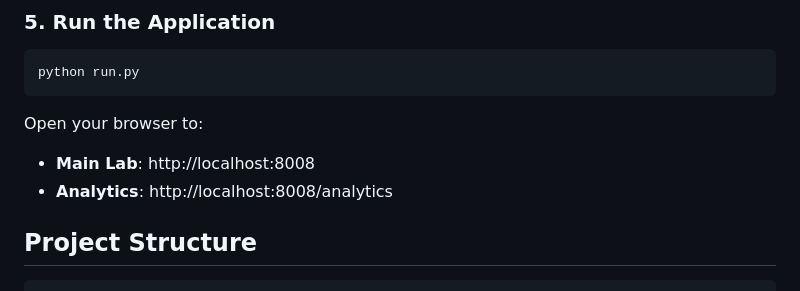
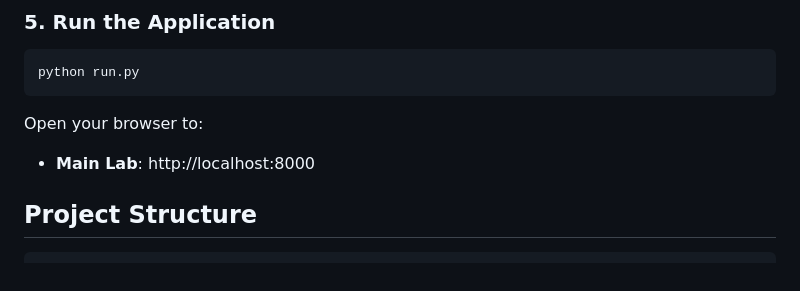
Before and after one commit to binabik-ai/mcp-lab, a Markdown page: README.md, the part around the change. Rendered like a GitHub page.

````diff
--- a/README.md
+++ b/README.md
@@ -56,8 +56,7 @@ python run.py
 ```
 
 Open your browser to:
-- **Main Lab**: http://localhost:8008
-- **Analytics**: http://localhost:8008/analytics
+- **Main Lab**: http://localhost:8000
 
 ## Project Structure
 
````
